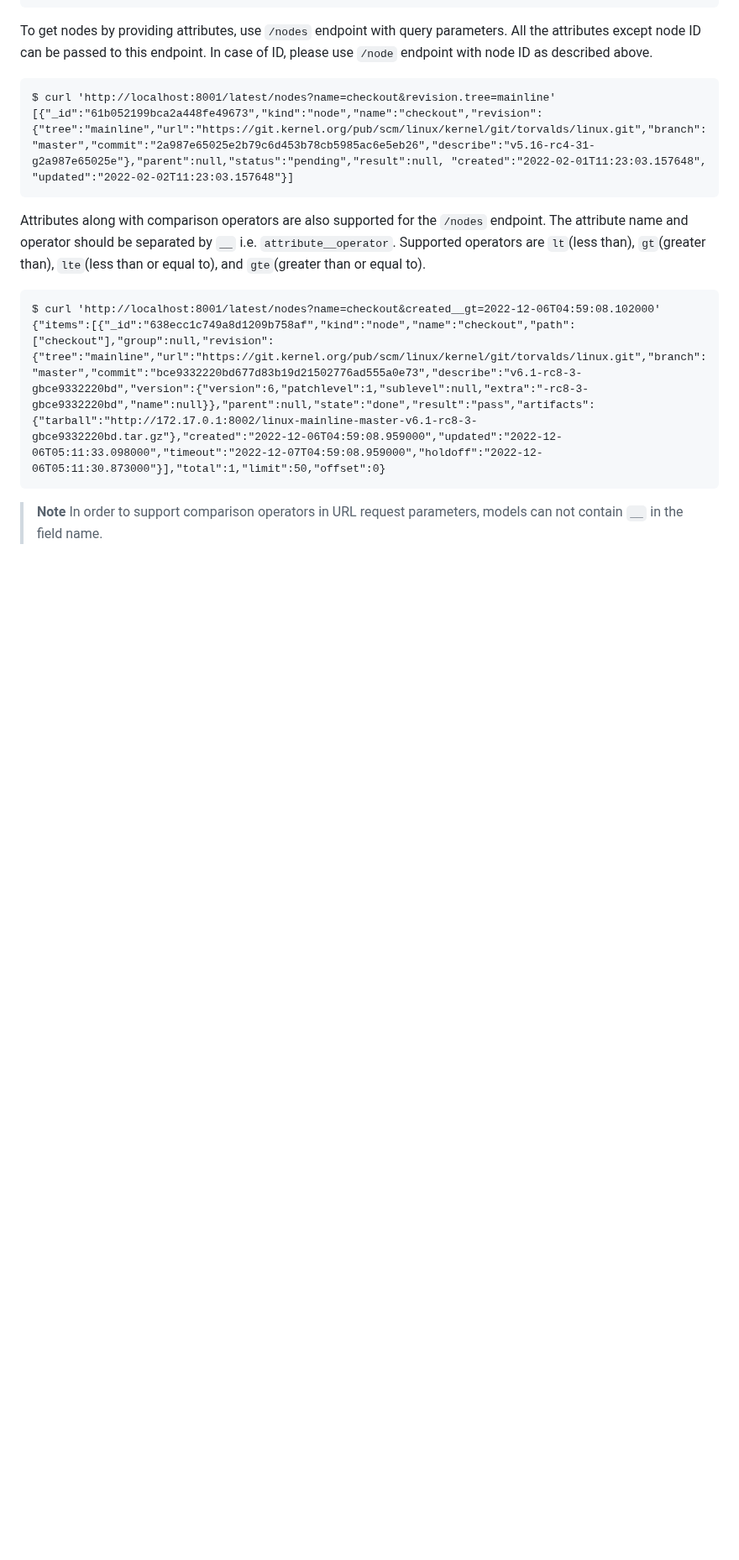
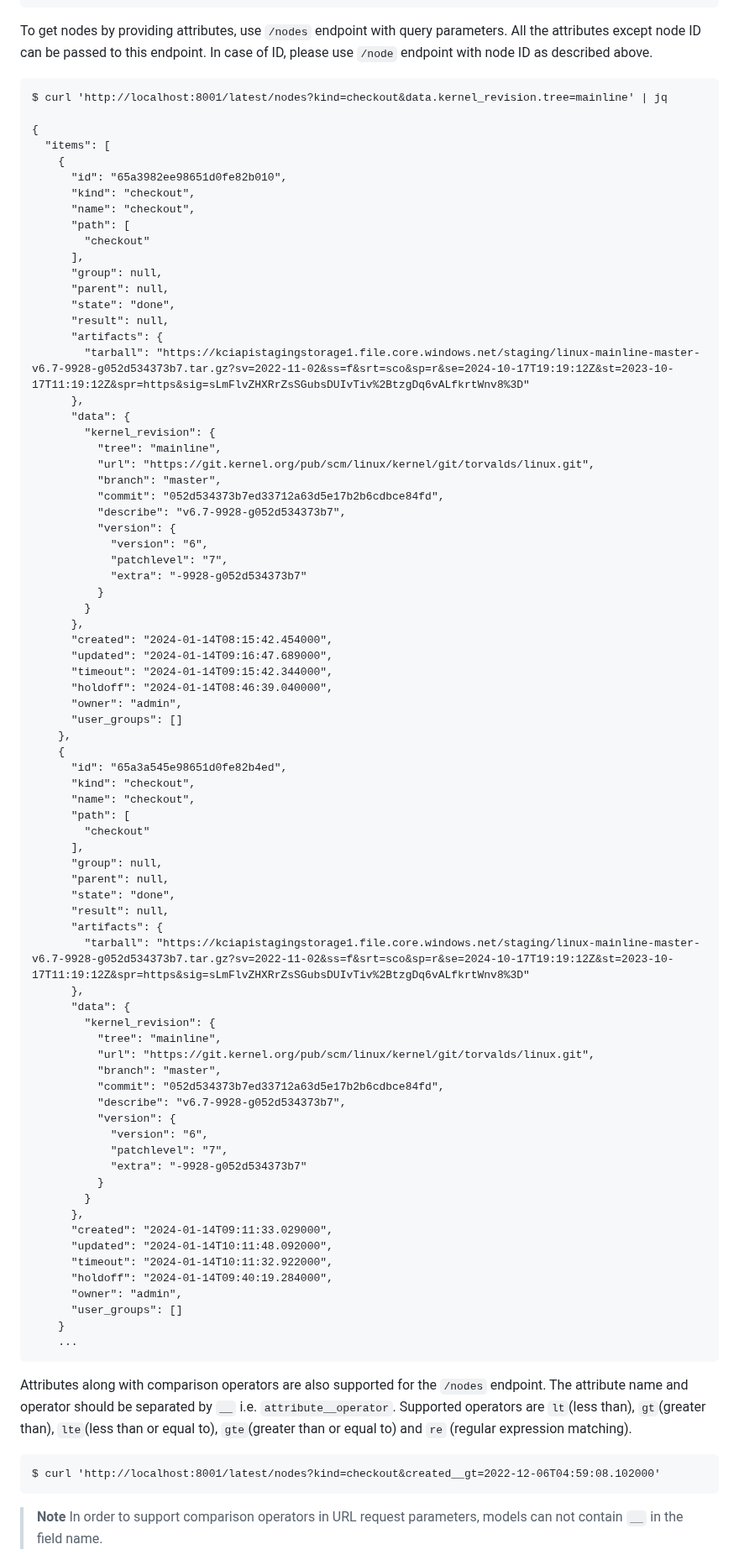
Before and after one commit to kernelci/kernelci-api, a Markdown page: doc/api-details.md, the part around one of its changes. Shown at 84% size. Drawn GitHub-style; blank space fills up the shorter version.

````diff
--- a/doc/api-details.md
+++ b/doc/api-details.md
@@ -130,16 +272,91 @@ parameters. All the attributes except node ID can be passed to this endpoint.
 In case of ID, please use `/node` endpoint with node ID as described above.
 
 ```
-$ curl 'http://localhost:8001/latest/nodes?name=checkout&revision.tree=mainline'
-[{"_id":"61b052199bca2a448fe49673","kind":"node","name":"checkout","revision":{"tree":"mainline","url":"https://git.kernel.org/pub/scm/linux/kernel/git/torvalds/linux.git","branch":"master","commit":"2a987e65025e2b79c6d453b78cb5985ac6e5eb26","describe":"v5.16-rc4-31-g2a987e65025e"},"parent":null,"status":"pending","result":null, "created":"2022-02-01T11:23:03.157648", "updated":"2022-02-02T11:23:03.157648"}]
+$ curl 'http://localhost:8001/latest/nodes?kind=checkout&data.kernel_revision.tree=mainline' | jq
+
+{
+  "items": [
+    {
+      "id": "65a3982ee98651d0fe82b010",
+      "kind": "checkout",
+      "name": "checkout",
+      "path": [
+        "checkout"
+      ],
+      "group": null,
+      "parent": null,
+      "state": "done",
+      "result": null,
+      "artifacts": {
+        "tarball": "https://kciapistagingstorage1.file.core.windows.net/staging/linux-mainline-master-v6.7-9928-g052d534373b7.tar.gz?sv=2022-11-02&ss=f&srt=sco&sp=r&se=2024-10-17T19:19:12Z&st=2023-10-17T11:19:12Z&spr=https&sig=sLmFlvZHXRrZsSGubsDUIvTiv%2BtzgDq6vALfkrtWnv8%3D"
+      },
+      "data": {
+        "kernel_revision": {
+          "tree": "mainline",
+          "url": "https://git.kernel.org/pub/scm/linux/kernel/git/torvalds/linux.git",
+          "branch": "master",
+          "commit": "052d534373b7ed33712a63d5e17b2b6cdbce84fd",
+          "describe": "v6.7-9928-g052d534373b7",
+          "version": {
+            "version": "6",
+            "patchlevel": "7",
+            "extra": "-9928-g052d534373b7"
+          }
+        }
+      },
+      "created": "2024-01-14T08:15:42.454000",
+      "updated": "2024-01-14T09:16:47.689000",
+      "timeout": "2024-01-14T09:15:42.344000",
+      "holdoff": "2024-01-14T08:46:39.040000",
+      "owner": "admin",
+      "user_groups": []
+    },
+    {
+      "id": "65a3a545e98651d0fe82b4ed",
+      "kind": "checkout",
+      "name": "checkout",
+      "path": [
+        "checkout"
+      ],
+      "group": null,
+      "parent": null,
+      "state": "done",
+      "result": null,
+      "artifacts": {
+        "tarball": "https://kciapistagingstorage1.file.core.windows.net/staging/linux-mainline-master-v6.7-9928-g052d534373b7.tar.gz?sv=2022-11-02&ss=f&srt=sco&sp=r&se=2024-10-17T19:19:12Z&st=2023-10-17T11:19:12Z&spr=https&sig=sLmFlvZHXRrZsSGubsDUIvTiv%2BtzgDq6vALfkrtWnv8%3D"
+      },
+      "data": {
+        "kernel_revision": {
+          "tree": "mainline",
+          "url": "https://git.kernel.org/pub/scm/linux/kernel/git/torvalds/linux.git",
+          "branch": "master",
+          "commit": "052d534373b7ed33712a63d5e17b2b6cdbce84fd",
+          "describe": "v6.7-9928-g052d534373b7",
+          "version": {
+            "version": "6",
+            "patchlevel": "7",
+            "extra": "-9928-g052d534373b7"
+          }
+        }
+      },
+      "created": "2024-01-14T09:11:33.029000",
+      "updated": "2024-01-14T10:11:48.092000",
+      "timeout": "2024-01-14T10:11:32.922000",
+      "holdoff": "2024-01-14T09:40:19.284000",
+      "owner": "admin",
+      "user_groups": []
+    }
+    ...
 ```
 
 Attributes along with comparison operators are also supported for the
-`/nodes` endpoint. The attribute name and operator should be separated by `__` i.e. `attribute__operator`. Supported operators are `lt`(less than), `gt`(greater than), `lte`(less than or equal to), and `gte`(greater than or equal to).
+`/nodes` endpoint. The attribute name and operator should be separated
+by `__` i.e. `attribute__operator`. Supported operators are `lt`(less
+than), `gt`(greater than), `lte`(less than or equal to), `gte`(greater
+than or equal to) and `re` (regular expression matching).
 
 ```
-$ curl 'http://localhost:8001/latest/nodes?name=checkout&created__gt=2022-12-06T04:59:08.102000'
-{"items":[{"_id":"638ecc1c749a8d1209b758af","kind":"node","name":"checkout","path":["checkout"],"group":null,"revision":{"tree":"mainline","url":"https://git.kernel.org/pub/scm/linux/kernel/git/torvalds/linux.git","branch":"master","commit":"bce9332220bd677d83b19d21502776ad555a0e73","describe":"v6.1-rc8-3-gbce9332220bd","version":{"version":6,"patchlevel":1,"sublevel":null,"extra":"-rc8-3-gbce9332220bd","name":null}},"parent":null,"state":"done","result":"pass","artifacts":{"tarball":"http://172.17.0.1:8002/linux-mainline-master-v6.1-rc8-3-gbce9332220bd.tar.gz"},"created":"2022-12-06T04:59:08.959000","updated":"2022-12-06T05:11:33.098000","timeout":"2022-12-07T04:59:08.959000","holdoff":"2022-12-06T05:11:30.873000"}],"total":1,"limit":50,"offset":0}
+$ curl 'http://localhost:8001/latest/nodes?kind=checkout&created__gt=2022-12-06T04:59:08.102000'
 ```
 
 > **Note** In order to support comparison operators in URL request parameters, models can not contain `__` in the field name.
````
Also changed, not shown: other parts of doc/api-details.md (+178 -23 lines).
